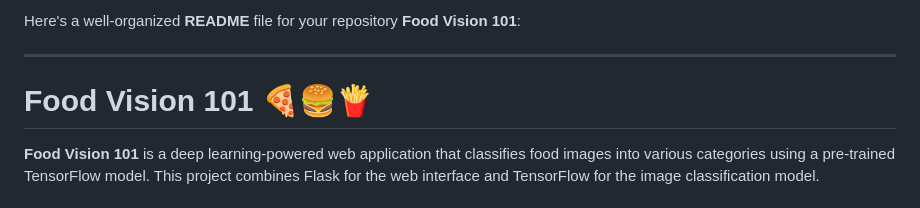
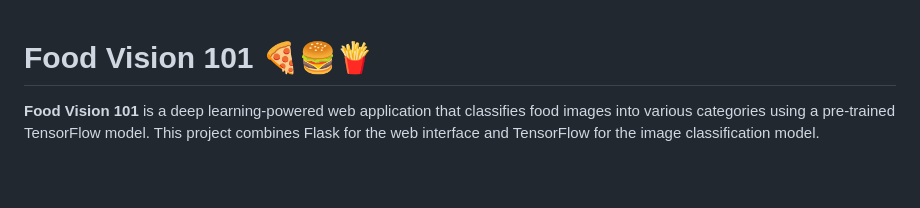
Before and after one commit to ali-kanbar/Food-Vision-101, a Markdown page: README.md, the part around the change. Rendered like a GitHub page; blank space fills up the shorter version.

```diff
--- a/README.md
+++ b/README.md
@@ -1,7 +1,3 @@
-Here's a well-organized **README** file for your repository **Food Vision 101**:
-
----
-
 # Food Vision 101 🍕🍔🍟
 
 **Food Vision 101** is a deep learning-powered web application that classifies food images into various categories using a pre-trained TensorFlow model. This project combines Flask for the web interface and TensorFlow for the image classification model.
```
